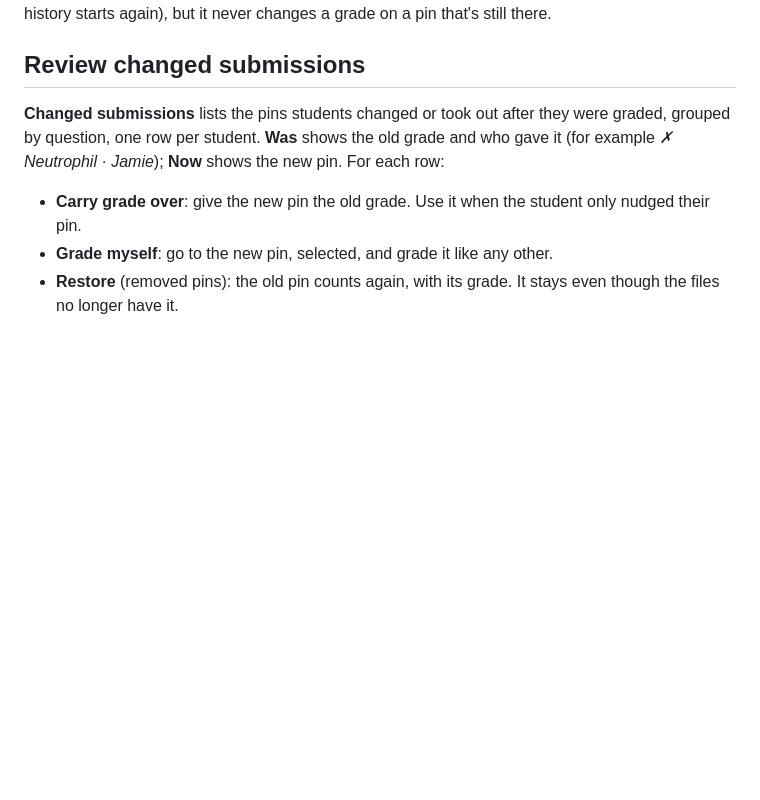
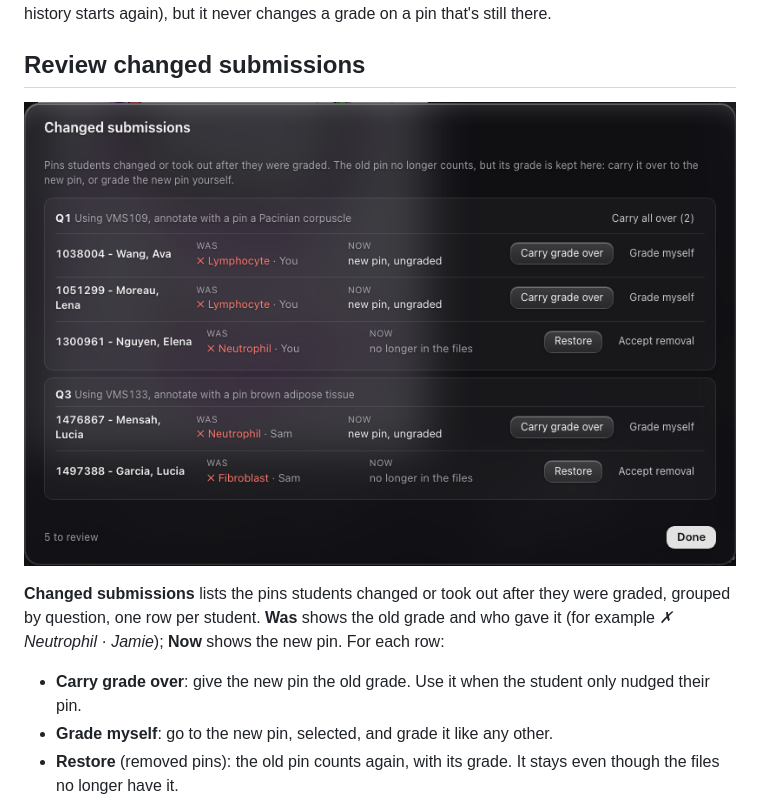
Before and after one commit to agadin/micro-speed-grader, a Markdown page: docs/help/getting-started.md, the part around the change. GitHub-like rendering; pictures changed too: docs/help/img/changed-submissions.png (added); blank space fills up the shorter version.

```diff
--- a/docs/help/getting-started.md
+++ b/docs/help/getting-started.md
@@ -90,6 +90,8 @@ A message over the slide says what changed, for example *Rescan: 2 new students,
 
 ## Review changed submissions
 
+![The Changed submissions window](img/changed-submissions.png)
+
 **Changed submissions** lists the pins students changed or took out after they were graded, grouped by question, one row per student. **Was** shows the old grade and who gave it (for example *✗ Neutrophil · Jamie*); **Now** shows the new pin. For each row:
 
 - **Carry grade over**: give the new pin the old grade. Use it when the student only nudged their pin.
```
Also changed, not shown: docs/help/export.md (+2 -0 lines), docs/help/handoff.md (+9 -0 lines), docs/help/img/export-time.png (added), 8 other files.
